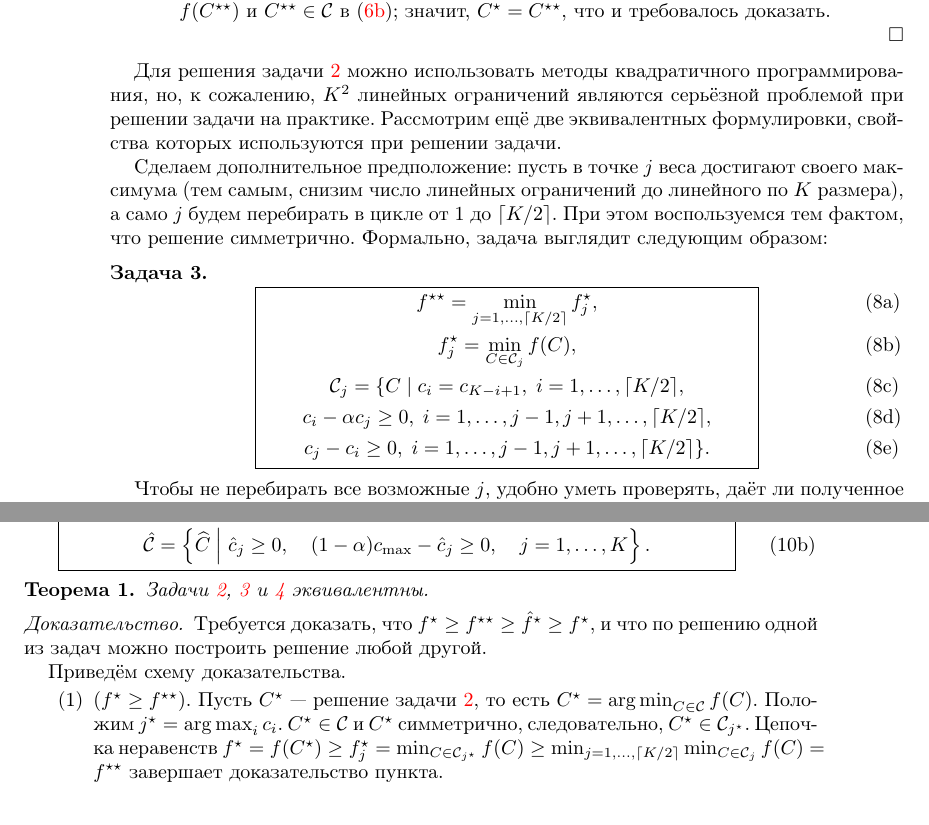
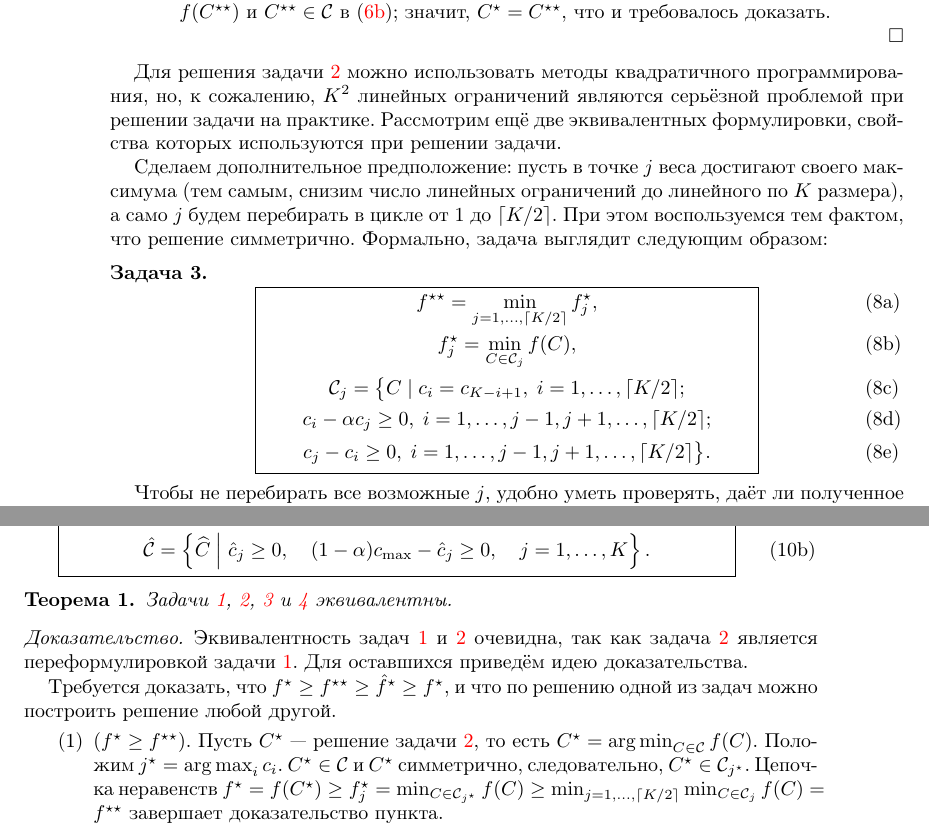
Before and after one commit to furiousbean/lowrankapprox, a LaTeX paper (weights-russki/zvonarev.tex): two parts of pages 4 and 5 of 11, joined at a grey line, cut so that both start at the same text. Compiled offline with pdfLaTeX; the source files are stored in an older character set and shown here as Unicode.

Commit message:
Small changes after talk

```diff
--- a/weights-russki/zvonarev.tex
+++ b/weights-russki/zvonarev.tex
@@ -232,10 +232,10 @@
 \begin{empheq}[box=\widefbox]{gather}
 f^{\star \star} = \min_{j = 1,\ldots, \lceil K/2\rceil} f^\star_j, \label{eq:positw} \\
 f^\star_j = \min_{C \in \calC_j} f(C), \label{eq:j_positw} \\ %\ \text{где} \ C \in \calC_j, \ \text{если} \\
-\calC_j = \lbrace C \mid c_i = c_{K - i + 1}, \; i = 1,\ldots, \lceil K/2\rceil, \label{eq:positw_symm}\\
+\calC_j = \big\lbrace C \mid c_i = c_{K - i + 1}, \; i = 1,\ldots, \lceil K/2\rceil; \label{eq:positw_symm}\\
 % c_j \ge 0, \label{eq:positw_notnull}\\
-c_i - \alpha c_j \ge 0, \; i = 1,\ldots, j-1, j+1, \ldots, \lceil K/2\rceil, \label{eq:positw_min}\\
-c_j -  c_i \ge 0, \; i = 1,\ldots, j-1, j+1, \ldots, \lceil K/2\rceil \label{eq:positw_max} \rbrace.
+c_i - \alpha c_j \ge 0, \; i = 1,\ldots, j-1, j+1, \ldots, \lceil K/2\rceil; \label{eq:positw_min}\\
+c_j -  c_i \ge 0, \; i = 1,\ldots, j-1, j+1, \ldots, \lceil K/2\rceil \label{eq:positw_max} \big\rbrace.
 \end{empheq}
 \end{subequations}
 \end{problem}
@@ -266,16 +266,17 @@
 \end{problem}
 
 \begin{theorem} \label{th:eqivqw}
-	Задачи %\ref{problem:commonw},
+	Задачи \ref{problem:commonw},
 	\ref{problem:quadtf}, \ref{problem:positw} и \ref{problem:nonnegatqw}  эквивалентны.
 \end{theorem}
 \begin{proof}
-	%Требуется доказать, что $\varphi^\star \ge f^\star \ge f^{\star \star} \ge \hat f^\star \ge \varphi^\star$, и что по решению одной из задач можно построить решение любой другой.
+	%Требуется доказать, что $\varphi^\star/2 \ge f^\star \ge f^{\star \star} \ge \hat f^\star \ge \varphi^\star/2$, и что по решению одной из задач можно построить решение любой другой.
+
+	Эквивалентность задач \ref{problem:commonw} и \ref{problem:quadtf} очевидна, так как задача \ref{problem:quadtf} является переформулировкой задачи \ref{problem:commonw}. Для оставшихся приведём идею доказательства.
+
 	Требуется доказать, что $f^\star \ge f^{\star \star} \ge \hat f^\star \ge f^\star$, и что по решению одной из задач можно построить решение любой другой.
-
-	%Эквивалентность задач \ref{problem:commonw} и \ref{problem:quadtf} очевидна. Для оставшихся приведём идею доказательства.
 	%Приведём идею доказательства. Достаточно показать следующее:
-	Приведём схему доказательства.
+	%Приведём схему доказательства.
 	\begin{enumerate}
 		\item $(f^\star \ge f^{\star \star}).$ Пусть $C^\star$ --- решение задачи \ref{problem:quadtf}, то есть $C^\star = \argmin_{C \in \calC} f(C)$. Положим $j^\star = \argmax_i c_i$. $C^\star \in \calC$ и $C^\star$ симметрично, следовательно, $C^\star \in \calC_{j^\star}$. Цепочка неравенств $f^{\star} = f(C^\star) \ge f^\star_j = \min_{C \in \calC_{j^\star}} f(C) \ge \min_{j = 1,\ldots, \lceil K/2\rceil} \min_{C \in \calC_j} f(C) = f^{\star \star}$ завершает доказательство пункта.
 		\item $(f^{\star \star} \ge \hat f^\star)$. Пусть $j^\star = \argmin_{j = 1,\ldots, \lceil K/2\rceil} f^\star_j$, $C^{\star}_{j^\star} = \argmin_{C \in \calC_{j^\star}} f(C)$ --- решение задачи \ref{problem:positw}. Положим $c_\text{max} = c_{j^\star, j^\star}$, $\hat c_i = c_\text{max} - c_{j^\star, i}$, $i = 1, \ldots, K$, где $C_{j^\star}^\star = (c_{j^\star, 1}, \ldots, c_{j^\star, K})^\rmT$. Нетрудно заметить, что $\widehat C \in \hat \calC$, из чего получим, что $\hat f^\star \le \hat f(\widehat C) = f(C_{j^\star}^\star) = f^{\star \star}$.
```
Also changed, not shown: weights-russki/zvonarev.tex (8 more changed lines).
